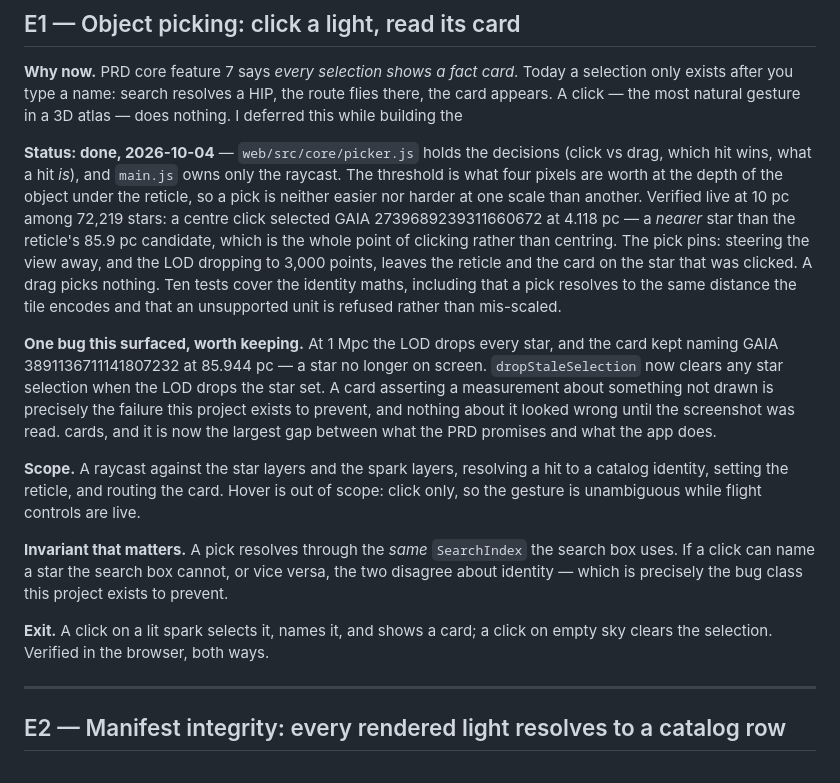
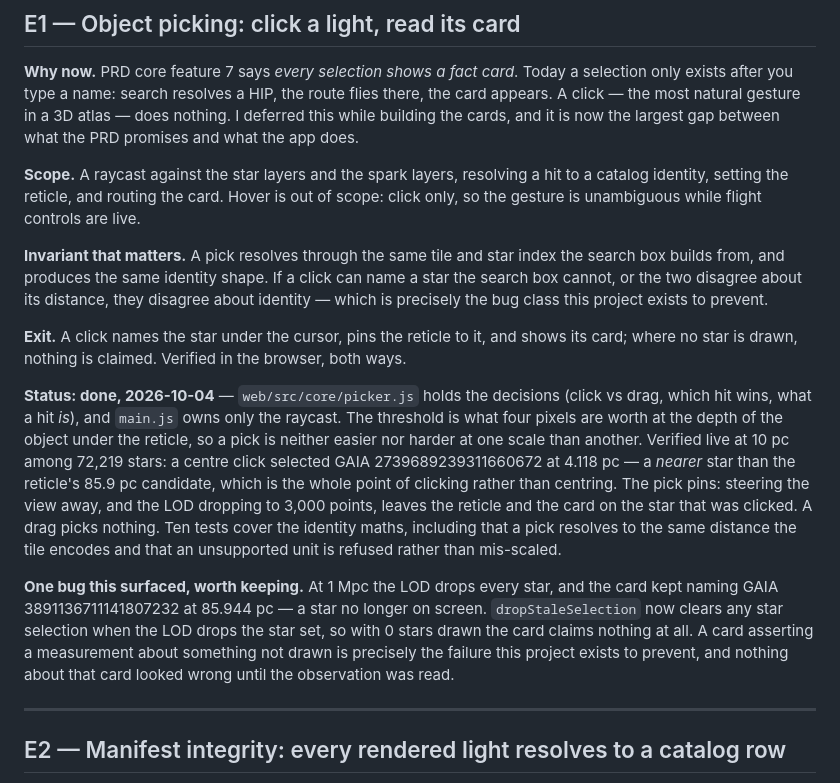
Before and after one commit to abdshomad/3d-universe, a Markdown page: plans/next-enhancements.md, the part around the change. Rendered like a GitHub page.

Commit message:
docs(plan): repair the E1 section after a misplaced insert
The status block landed mid-paragraph and split it. Also corrected the
invariant: a pick resolves through the tile and star index the search box
builds from, not literally through SearchIndex, so the plan now says what the
code does.

```diff
--- a/plans/next-enhancements.md
+++ b/plans/next-enhancements.md
@@ -11,6 +11,19 @@ much they close the project's stated promises — not by how easy they are.
 **Why now.** PRD core feature 7 says *every selection shows a fact card*. Today a selection only
 exists after you type a name: search resolves a HIP, the route flies there, the card appears. A
 click — the most natural gesture in a 3D atlas — does nothing. I deferred this while building the
+cards, and it is now the largest gap between what the PRD promises and what the app does.
+
+**Scope.** A raycast against the star layers and the spark layers, resolving a hit to a catalog
+identity, setting the reticle, and routing the card. Hover is out of scope: click only, so the
+gesture is unambiguous while flight controls are live.
+
+**Invariant that matters.** A pick resolves through the same tile and star index the search box
+builds from, and produces the same identity shape. If a click can name a star the search box
+cannot, or the two disagree about its distance, they disagree about identity — which is precisely
+the bug class this project exists to prevent.
+
+**Exit.** A click names the star under the cursor, pins the reticle to it, and shows its card;
+where no star is drawn, nothing is claimed. Verified in the browser, both ways.
 
 **Status: done, 2026-10-04** — `web/src/core/picker.js` holds the decisions (click vs drag, which
 hit wins, what a hit *is*), and `main.js` owns only the raycast. The threshold is what four pixels
@@ -23,22 +36,11 @@ picks nothing. Ten tests cover the identity maths, including that a pick resolve
 distance the tile encodes and that an unsupported unit is refused rather than mis-scaled.
 
 **One bug this surfaced, worth keeping.** At 1 Mpc the LOD drops every star, and the card kept
-naming GAIA 3891136711141807232 at 85.944 pc — a star no longer on screen. `dropStaleSelection` now
-clears any star selection when the LOD drops the star set. A card asserting a measurement about
-something not drawn is precisely the failure this project exists to prevent, and nothing about it
-looked wrong until the screenshot was read.
-cards, and it is now the largest gap between what the PRD promises and what the app does.
-
-**Scope.** A raycast against the star layers and the spark layers, resolving a hit to a catalog
-identity, setting the reticle, and routing the card. Hover is out of scope: click only, so the
-gesture is unambiguous while flight controls are live.
-
-**Invariant that matters.** A pick resolves through the *same* `SearchIndex` the search box uses.
-If a click can name a star the search box cannot, or vice versa, the two disagree about identity —
-which is precisely the bug class this project exists to prevent.
-
-**Exit.** A click on a lit spark selects it, names it, and shows a card; a click on empty sky clears
-the selection. Verified in the browser, both ways.
+naming GAIA 3891136711141807232 at 85.944 pc — a star no longer on screen. `dropStaleSelection`
+now clears any star selection when the LOD drops the star set, so with 0 stars drawn the card
+claims nothing at all. A card asserting a measurement about something not drawn is precisely the
+failure this project exists to prevent, and nothing about that card looked wrong until the
+observation was read.
 
 ---
 
```
